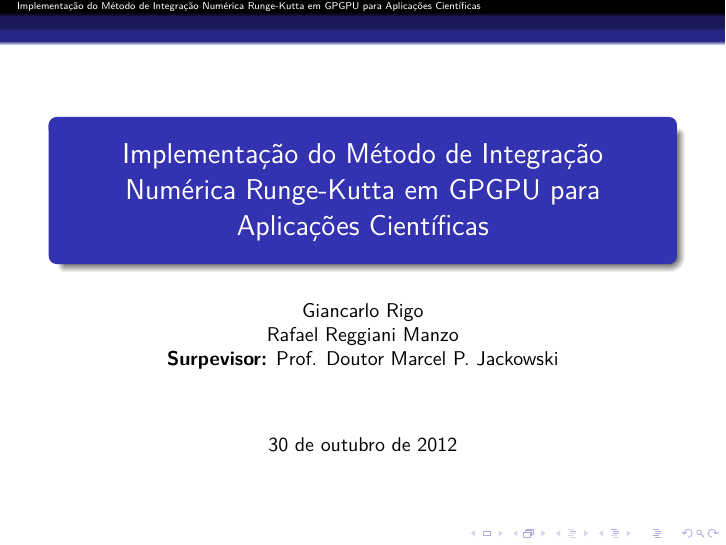
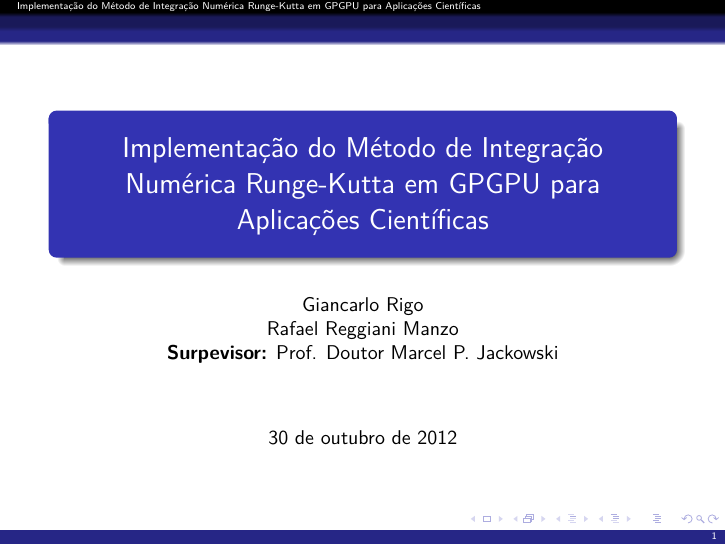
Before and after one commit to rafamanzo/runge-kutta-doc, LaTeX slides (apresentacao/apresentacao.tex): page 1 of 24. Compiled offline with pdfLaTeX.

Commit message:
Número de página adicionado aos slides

```diff
--- a/apresentacao/apresentacao.tex
+++ b/apresentacao/apresentacao.tex
@@ -6,6 +6,18 @@
 \usepackage{hyperref}
 \usepackage{listings}
 \usetheme{JuanLesPins}
+
+\makeatletter
+\setbeamertemplate{footline}
+{
+  \leavevmode%
+  \hbox{%
+  \begin{beamercolorbox}[wd=\paperwidth,ht=2.25ex,dp=1ex,right]{date in head/foot}%
+    \insertframenumber\hspace*{2ex}
+  \end{beamercolorbox}}%
+  \vskip0pt%
+}
+\makeatother
 
 \title{Implementação do Método de Integração Numérica Runge-Kutta em GPGPU para Aplicações Científicas}
 \author{Giancarlo Rigo\\
```
